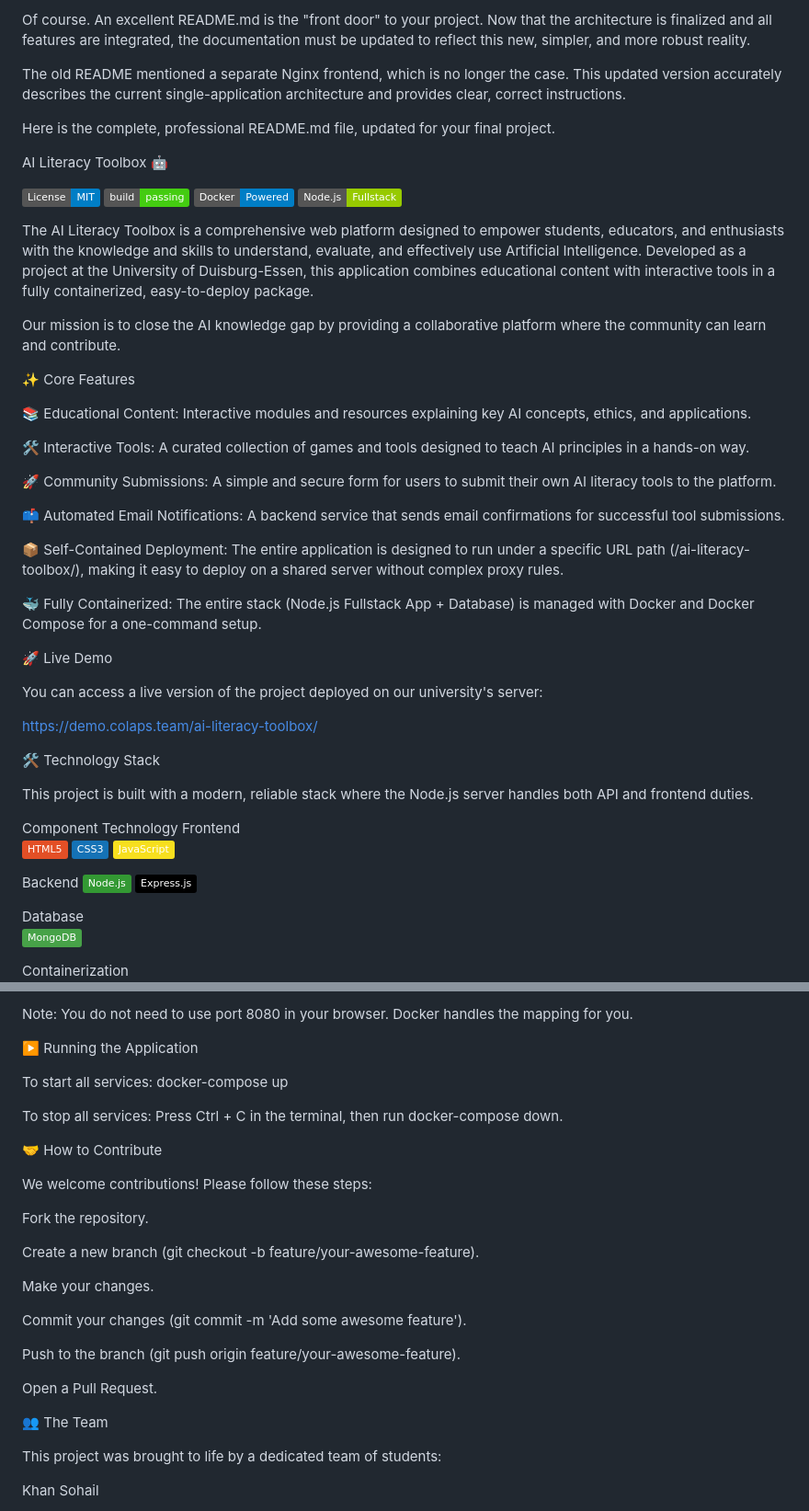
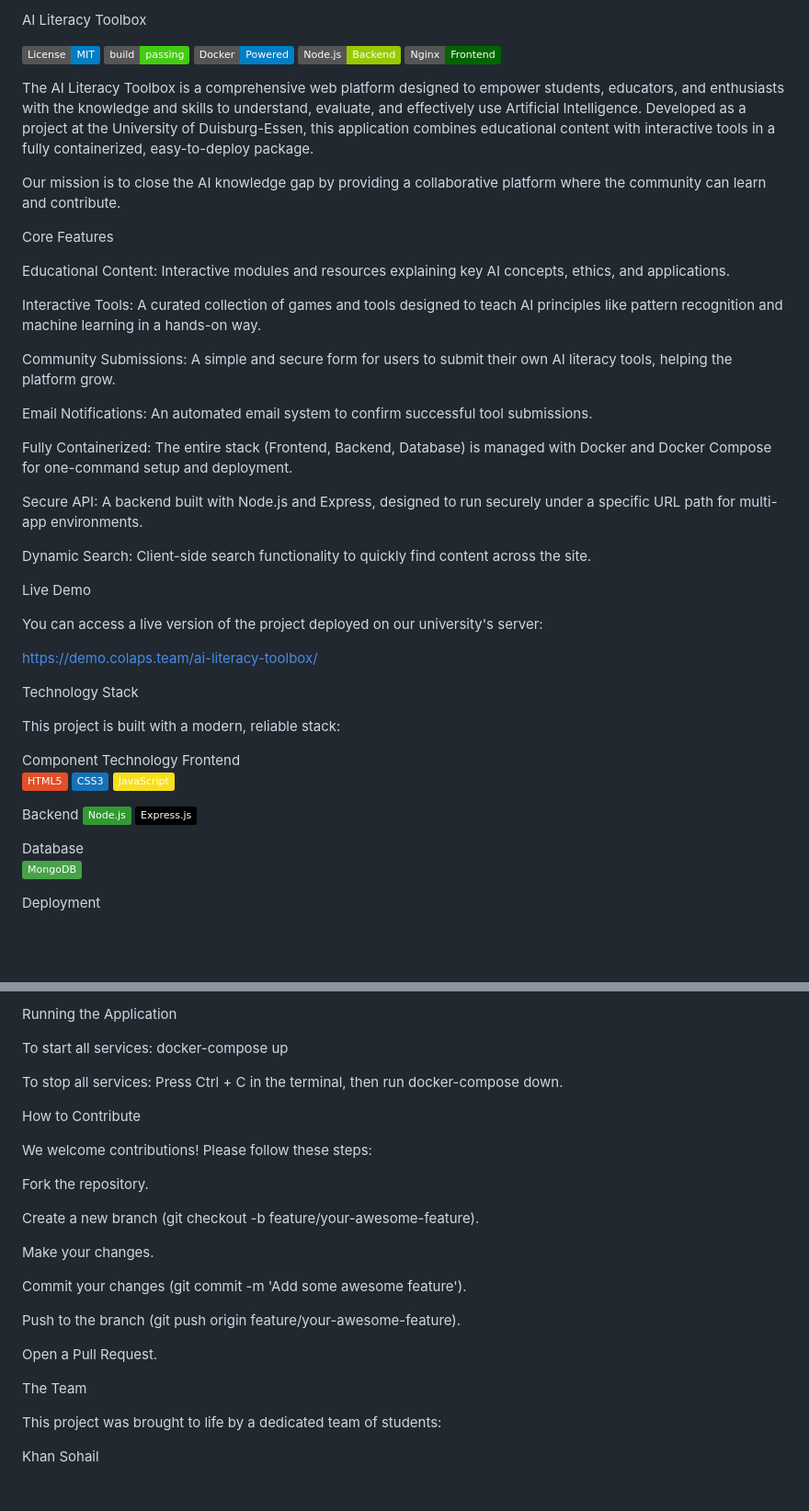
Before and after one commit to COLAPS-Research/AI-Literacy_Toolbox., a Markdown page: README.md, 2 parts joined by grey strips. Shown: that part at 92% size. GitHub-like rendering; badges without logos; blank space fills up the shorter version.

```diff
--- a/README.md
+++ b/README.md
@@ -1,43 +1,40 @@
-Of course. An excellent README.md is the "front door" to your project. Now that the architecture is finalized and all features are integrated, the documentation must be updated to reflect this new, simpler, and more robust reality.
-
-The old README mentioned a separate Nginx frontend, which is no longer the case. This updated version accurately describes the current single-application architecture and provides clear, correct instructions.
-
-Here is the complete, professional README.md file, updated for your final project.
-
-AI Literacy Toolbox 🤖
+AI Literacy Toolbox
 
 ![alt text](https://img.shields.io/badge/License-MIT-blue.svg)
 ![alt text](https://img.shields.io/badge/build-passing-brightgreen.svg)
 ![alt text](https://img.shields.io/badge/Docker-Powered-blue?logo=docker)
-![alt text](https://img.shields.io/badge/Node.js-Fullstack-green?logo=nodedotjs)
+![alt text](https://img.shields.io/badge/Node.js-Backend-green?logo=nodedotjs)
+![alt text](https://img.shields.io/badge/Nginx-Frontend-darkgreen?logo=nginx)
 
 The AI Literacy Toolbox is a comprehensive web platform designed to empower students, educators, and enthusiasts with the knowledge and skills to understand, evaluate, and effectively use Artificial Intelligence. Developed as a project at the University of Duisburg-Essen, this application combines educational content with interactive tools in a fully containerized, easy-to-deploy package.
 
 Our mission is to close the AI knowledge gap by providing a collaborative platform where the community can learn and contribute.
 
-✨ Core Features
+Core Features
 
-📚 Educational Content: Interactive modules and resources explaining key AI concepts, ethics, and applications.
+Educational Content: Interactive modules and resources explaining key AI concepts, ethics, and applications.
 
-🛠️ Interactive Tools: A curated collection of games and tools designed to teach AI principles in a hands-on way.
+Interactive Tools: A curated collection of games and tools designed to teach AI principles like pattern recognition and machine learning in a hands-on way.
 
-🚀 Community Submissions: A simple and secure form for users to submit their own AI literacy tools to the platform.
+Community Submissions: A simple and secure form for users to submit their own AI literacy tools, helping the platform grow.
 
-📫 Automated Email Notifications: A backend service that sends email confirmations for successful tool submissions.
+Email Notifications: An automated email system to confirm successful tool submissions.
 
-📦 Self-Contained Deployment: The entire application is designed to run under a specific URL path (/ai-literacy-toolbox/), making it easy to deploy on a shared server without complex proxy rules.
+Fully Containerized: The entire stack (Frontend, Backend, Database) is managed with Docker and Docker Compose for one-command setup and deployment.
 
-🐳 Fully Containerized: The entire stack (Node.js Fullstack App + Database) is managed with Docker and Docker Compose for a one-command setup.
+Secure API: A backend built with Node.js and Express, designed to run securely under a specific URL path for multi-app environments.
 
-🚀 Live Demo
+Dynamic Search: Client-side search functionality to quickly find content across the site.
+
+Live Demo
 
 You can access a live version of the project deployed on our university's server:
 
 https://demo.colaps.team/ai-literacy-toolbox/
 
-🛠️ Technology Stack
+Technology Stack
 
-This project is built with a modern, reliable stack where the Node.js server handles both API and frontend duties.
+This project is built with a modern, reliable stack:
 
 Component	Technology
 Frontend
@@ -52,5 +49,5 @@ Backend
 Database
 ![alt text](https://img.shields.io/badge/-MongoDB-47A248?logo=mongodb&logoColor=white)
 
-Containerization
+Deployment
 ![alt text](https://img.shields.io/badge/-Docker-2496ED?logo=docker&logoColor=white)
@@ -183,13 +169,11 @@ To check the backend status: Visit http://localhost/ai-literacy-toolbox/api/stat
 
-Note: You do not need to use port 8080 in your browser. Docker handles the mapping for you.
-
-▶️ Running the Application
+ Running the Application
 
 To start all services: docker-compose up
 
 To stop all services: Press Ctrl + C in the terminal, then run docker-compose down.
 
-🤝 How to Contribute
+ How to Contribute
 
 We welcome contributions! Please follow these steps:
 
@@ -205,7 +189,7 @@ Push to the branch (git push origin feature/your-awesome-feature).
 
 Open a Pull Request.
 
-👥 The Team
+ The Team
 
 This project was brought to life by a dedicated team of students:
 
```
Also changed, not shown: other parts of README.md (+32 -43 lines).
